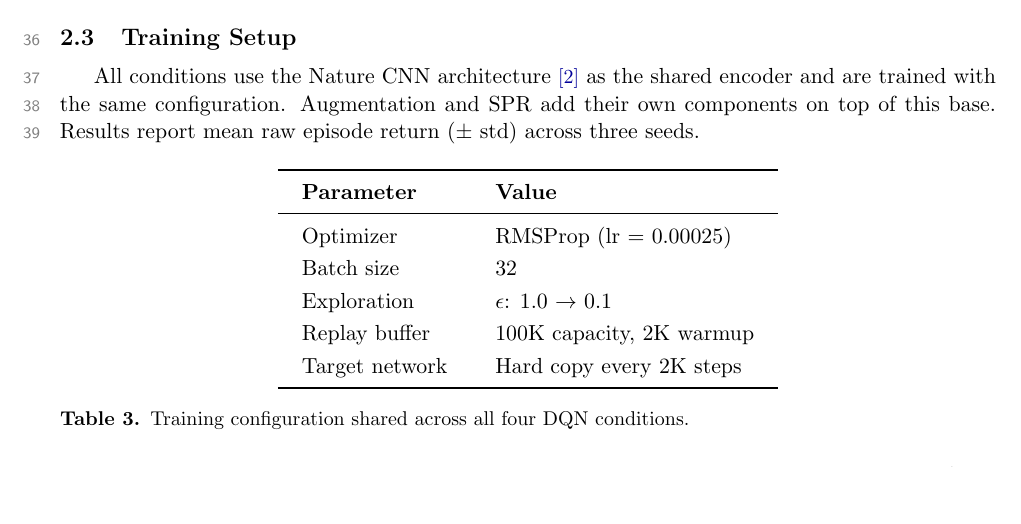
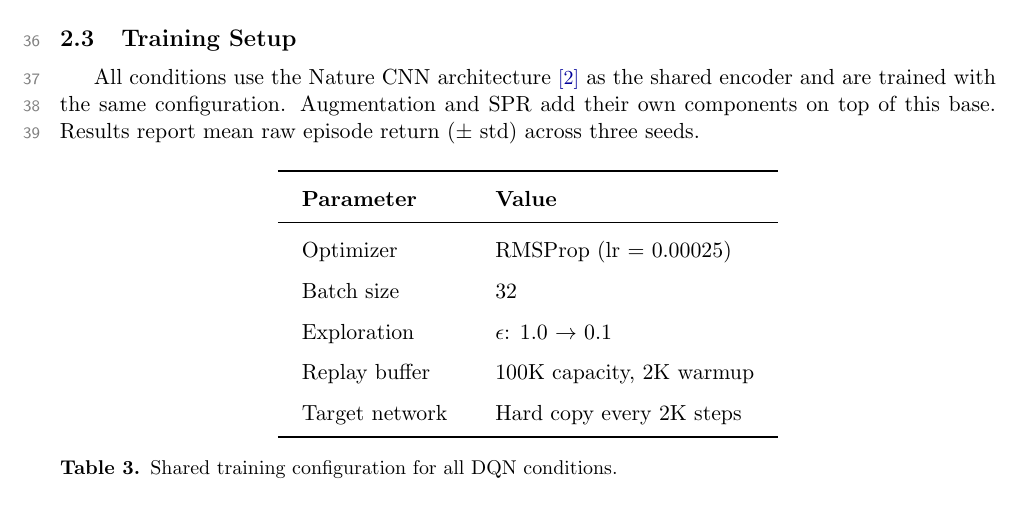
Before and after one commit to toribiodiego/thesis, a LaTeX document (reports/working-results.tex): part of page 2 of 11, cut so that both start at the same text, the shorter picture padded with empty space. Compiled offline with pdfLaTeX.

Commit message:
docs: increase Table 3 row spacing and tighten caption
Bump arraystretch from 1.2 to 1.5 to match Tables 2 and 4.
Shorten caption to one line.

```diff
--- a/reports/working-results.tex
+++ b/reports/working-results.tex
@@ -150,7 +150,7 @@ raw episode return ($\pm$ std) across three seeds.
 
 \begin{table}[H]
 \centering
-\renewcommand{\arraystretch}{1.2}
+\renewcommand{\arraystretch}{1.5}
 \setlength{\tabcolsep}{12pt}
 \begin{tabular}{l l}
 \toprule
@@ -163,7 +163,7 @@ Replay buffer   & 100K capacity, 2K warmup \\
 Target network  & Hard copy every 2K steps \\
 \bottomrule
 \end{tabular}
-\caption{Training configuration shared across all four DQN conditions.}
+\caption{Shared training configuration for all DQN conditions.}
 \end{table}
 
 \noindent The agent explores by choosing random actions with probability
```
